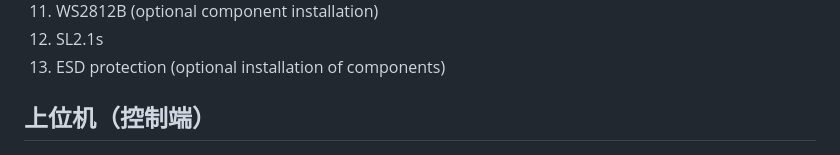
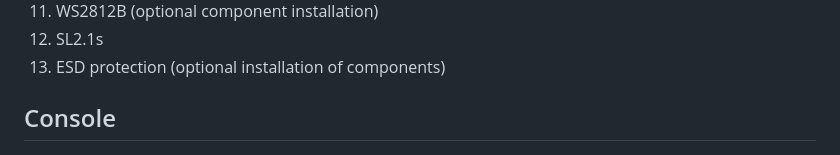
Before and after one commit to Jackadminx/KVM-Card-Mini, a Markdown page: README-en.md, the part around the change. Drawn GitHub-style.

```diff
--- a/README-en.md
+++ b/README-en.md
@@ -36,7 +36,7 @@ A plug-and-play KVM (Keyboard Video Mouse) device control card.
 12. SL2.1s
 13. ESD protection (optional installation of components)
 
-## 上位机（控制端）
+## Console
 
 ![01](./Document/Images/01.png)
 
```
